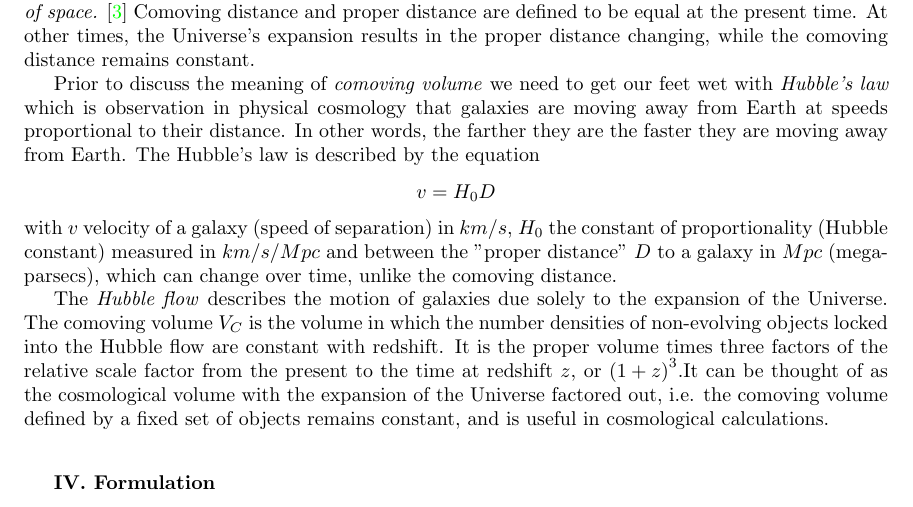
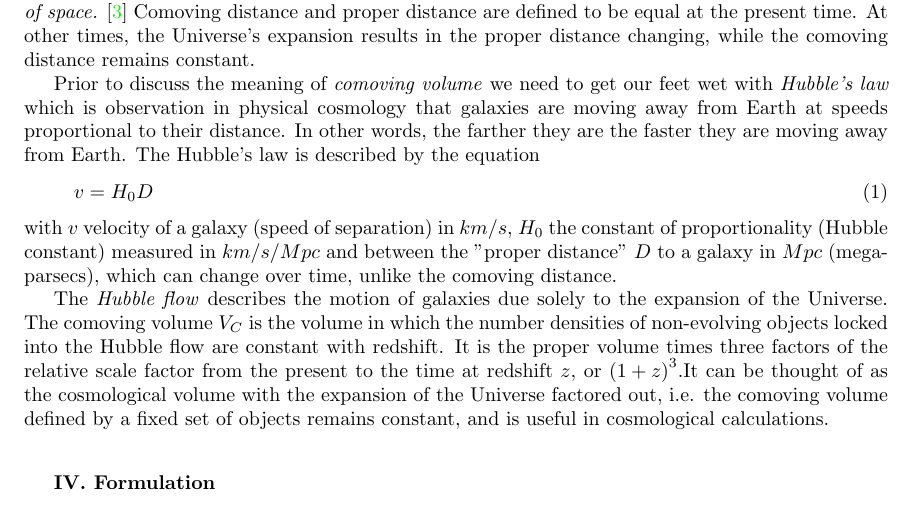
Before and after one commit to Behnam4/PHY-495, a LaTeX document (research.tex): part of page 3 of 6, cut so that both start at the same text. Compiled offline with pdfLaTeX.

Commit message:
Mark equation

```diff
--- a/research.tex
+++ b/research.tex
@@ -135,7 +135,10 @@
   Prior to discuss the meaning of \emph{comoving volume} we need to get our feet wet with \emph{Hubble's law} which is observation in physical cosmology
   that galaxies are moving away from Earth at speeds proportional to their distance. In other words, the farther they are the faster they are moving
   away from Earth. The Hubble's law is described by the equation
-  $$v=H_0 D$$
+  \begin{equation}
+    \label{eq:1}
+    v=H_0 D
+  \end{equation}
   with $v$ velocity of a galaxy (speed of separation) in $km/s$, $H_0$ the constant of proportionality (Hubble constant) measured in $km/s/Mpc$ and between the
   "proper distance" $D$ to a galaxy in $Mpc$ (mega-parsecs), which can change over time, unlike the comoving distance.
 
```
